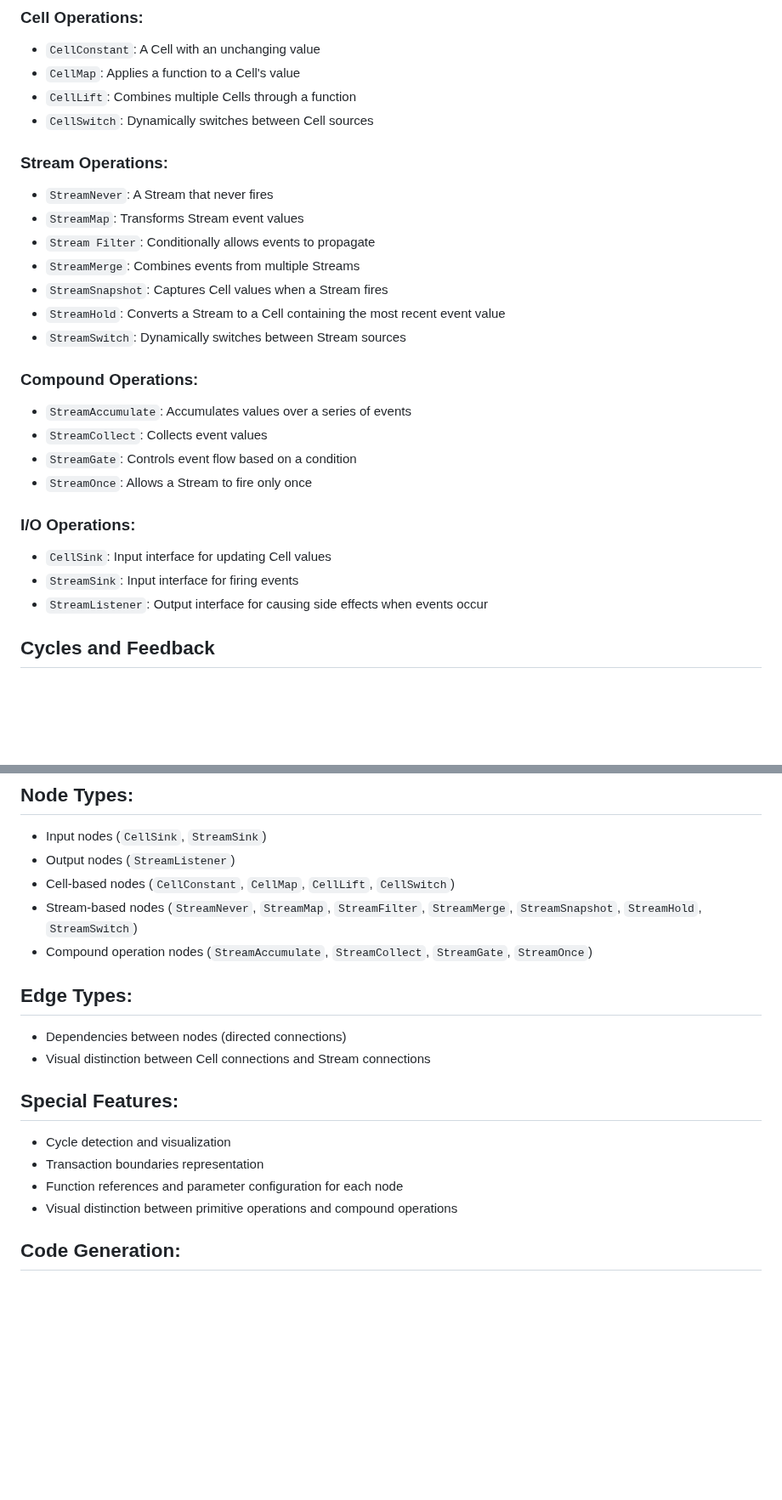
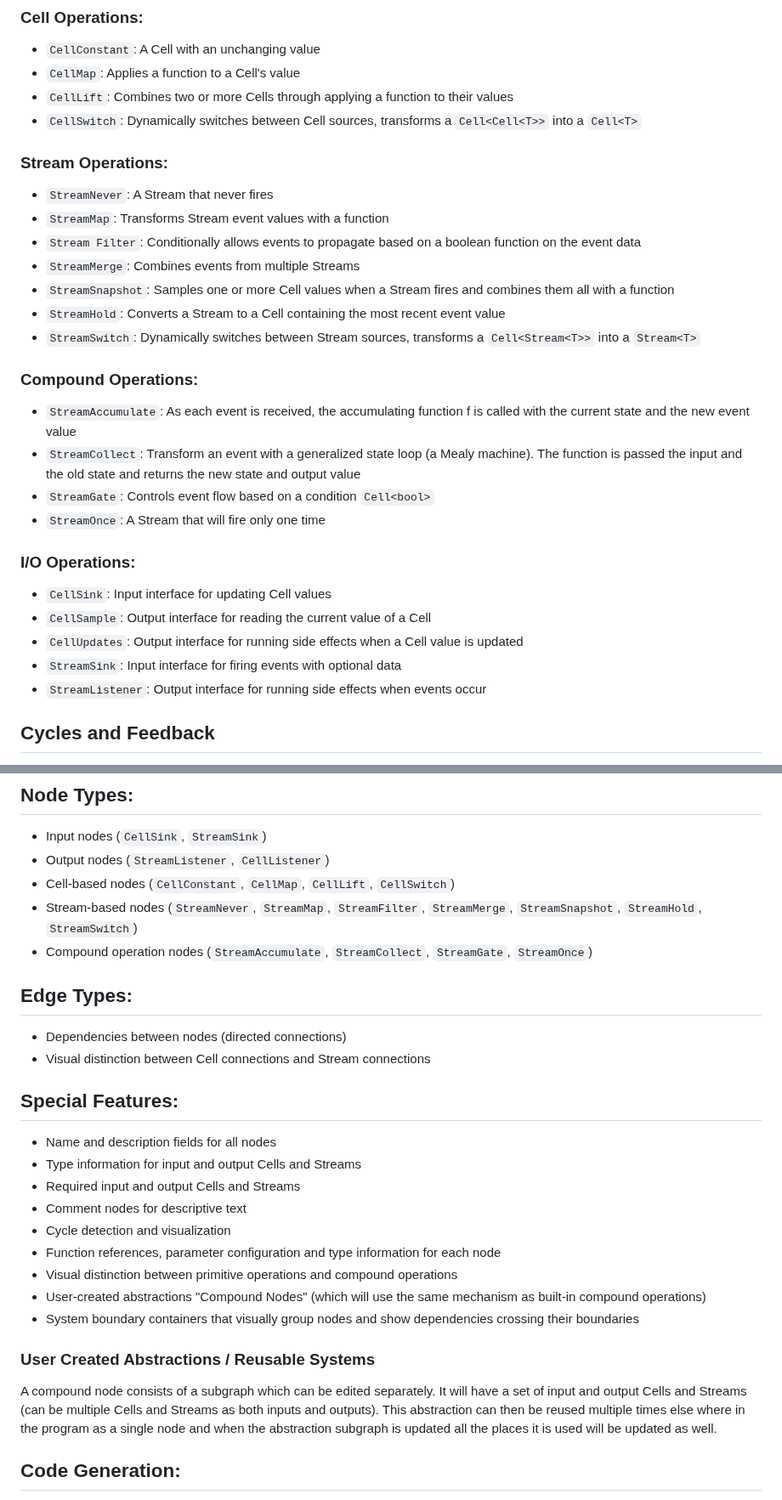
Before and after one commit to RadicalZephyr/fizz-pop, a Markdown page: docs/SODIUM_MODEL.md, 2 parts joined by grey strips. Shown at 85% size. Rendered like a GitHub page; blank space fills up the shorter version.

Commit message:
Fill out sodium model with more detail

```diff
--- a/docs/SODIUM_MODEL.md
+++ b/docs/SODIUM_MODEL.md
@@ -35,34 +35,36 @@ The setup phase can also attach listeners/call back functions to any
 
  - `CellConstant`: A Cell with an unchanging value
  - `CellMap`: Applies a function to a Cell's value
- - `CellLift`: Combines multiple Cells through a function
- - `CellSwitch`: Dynamically switches between Cell sources
+ - `CellLift`: Combines two or more Cells through applying a function to their values
+ - `CellSwitch`: Dynamically switches between Cell sources, transforms a `Cell<Cell<T>>` into a `Cell<T>`
 
 
 ### Stream Operations:
 
  - `StreamNever`: A Stream that never fires
- - `StreamMap`: Transforms Stream event values
- - `Stream Filter`: Conditionally allows events to propagate
+ - `StreamMap`: Transforms Stream event values with a function
+ - `Stream Filter`: Conditionally allows events to propagate based on a boolean function on the event data
  - `StreamMerge`: Combines events from multiple Streams
- - `StreamSnapshot`: Captures Cell values when a Stream fires
+ - `StreamSnapshot`: Samples one or more Cell values when a Stream fires and combines them all with a function
  - `StreamHold`: Converts a Stream to a Cell containing the most recent event value
- - `StreamSwitch`: Dynamically switches between Stream sources
+ - `StreamSwitch`: Dynamically switches between Stream sources, transforms a `Cell<Stream<T>>` into a `Stream<T>`
 
 
 ### Compound Operations:
 
- - `StreamAccumulate`: Accumulates values over a series of events
- - `StreamCollect`: Collects event values
- - `StreamGate`: Controls event flow based on a condition
- - `StreamOnce`: Allows a Stream to fire only once
+ - `StreamAccumulate`: As each event is received, the accumulating function f is called with the current state and the new event value
+ - `StreamCollect`: Transform an event with a generalized state loop (a Mealy machine). The function is passed the input and the old state and returns the new state and output value
+ - `StreamGate`: Controls event flow based on a condition `Cell<bool>`
+ - `StreamOnce`: A Stream that will fire only one time
 
 
 ### I/O Operations:
 
  - `CellSink`: Input interface for updating Cell values
- - `StreamSink`: Input interface for firing events
- - `StreamListener`: Output interface for causing side effects when events occur
+ - `CellSample`: Output interface for reading the current value of a Cell
+ - `CellUpdates`: Output interface for running side effects when a Cell value is updated
+ - `StreamSink`: Input interface for firing events with optional data
+ - `StreamListener`: Output interface for running side effects when events occur
 
 
 
@@ -81,7 +83,7 @@ Based on this understanding, our graph editor needs to visually represent:
 ## Node Types:
 
  - Input nodes (`CellSink`, `StreamSink`)
- - Output nodes (`StreamListener`)
+ - Output nodes (`StreamListener`, `CellListener`)
  - Cell-based nodes (`CellConstant`, `CellMap`, `CellLift`, `CellSwitch`)
  - Stream-based nodes (`StreamNever`, `StreamMap`, `StreamFilter`, `StreamMerge`, `StreamSnapshot`, `StreamHold`, `StreamSwitch`)
  - Compound operation nodes (`StreamAccumulate`, `StreamCollect`, `StreamGate`, `StreamOnce`)
@@ -95,11 +97,24 @@ Based on this understanding, our graph editor needs to visually represent:
 
 ## Special Features:
 
+ - Name and description fields for all nodes
+ - Type information for input and output Cells and Streams
+ - Required input and output Cells and Streams
+ - Comment nodes for descriptive text
  - Cycle detection and visualization
- - Transaction boundaries representation
- - Function references and parameter configuration for each node
+ - Function references, parameter configuration and type information for each node
  - Visual distinction between primitive operations and compound operations
+ - User-created abstractions "Compound Nodes" (which will use the same mechanism as built-in compound operations)
+ - System boundary containers that visually group nodes and show dependencies crossing their boundaries
 
+### User Created Abstractions / Reusable Systems
+
+A compound node consists of a subgraph which can be edited
+separately. It will have a set of input and output Cells and Streams
+(can be multiple Cells and Streams as both inputs and outputs). This
+abstraction can then be reused multiple times else where in the
+program as a single node and when the abstraction subgraph is updated
+all the places it is used will be updated as well.
 
 ## Code Generation:
 
```
